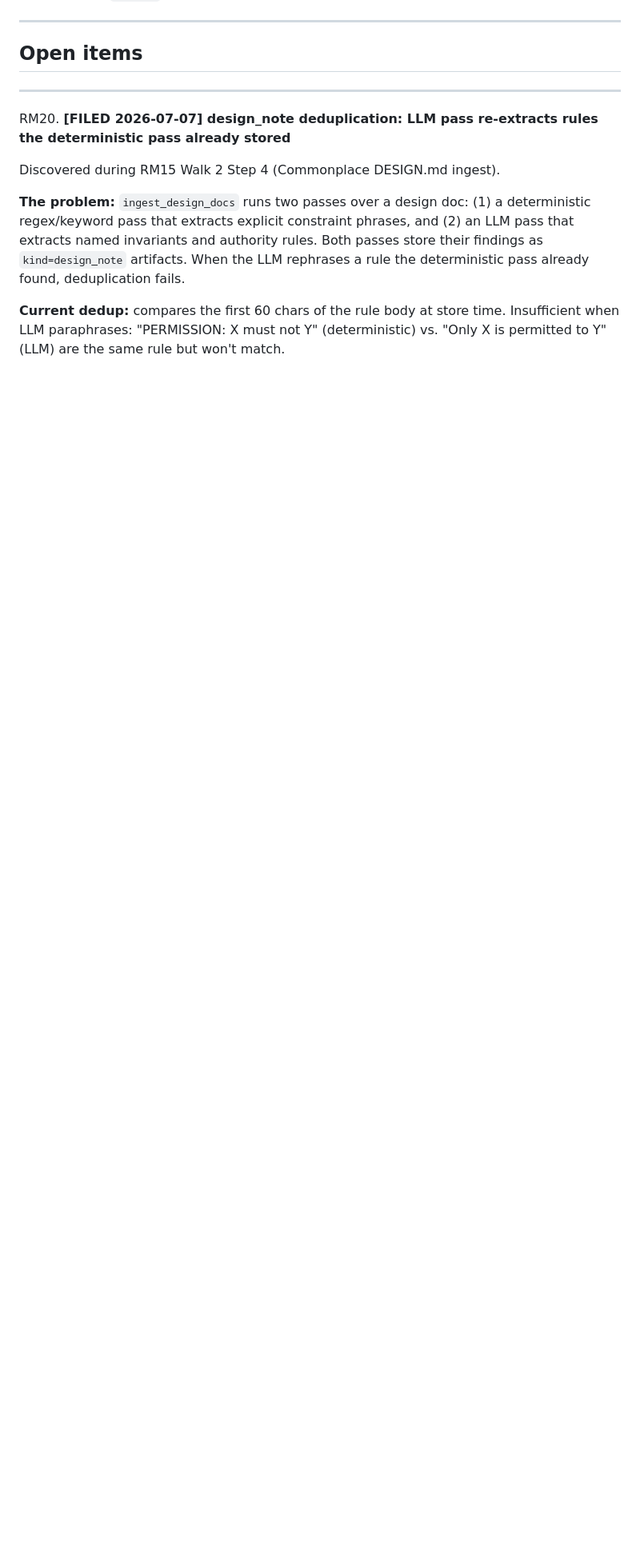
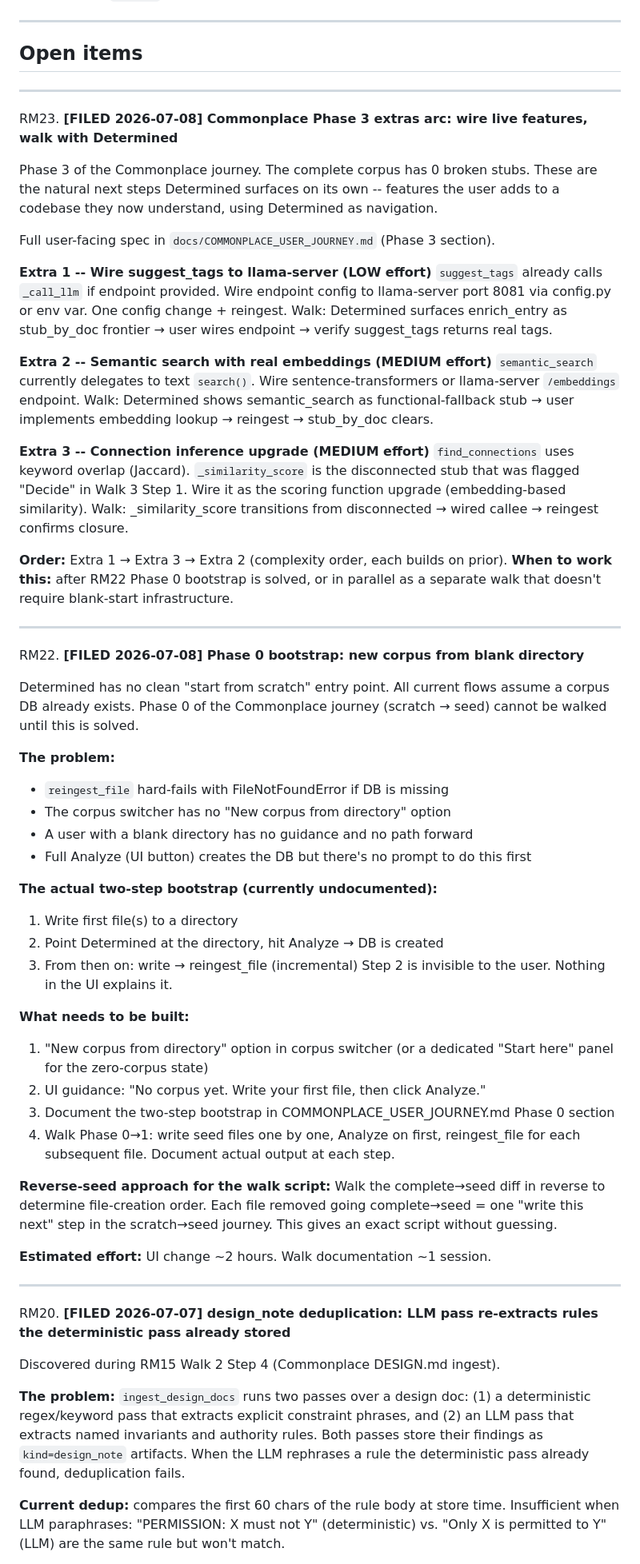
Before and after one commit to bartanderson/Determined, a Markdown page: docs/TRACKER.md, the part around one of its changes. Shown at 80% size. Rendered like a GitHub page; blank space fills up the shorter version.

Commit message:
RM22+RM23 filed; RM15 updated; COMMONPLACE_USER_JOURNEY.md synthesized from walks

```diff
--- a/docs/TRACKER.md
+++ b/docs/TRACKER.md
@@ -157,6 +157,73 @@ each step result. 293/293 tests passing.
 ---
 
 ## Open items
+
+---
+
+RM23. **[FILED 2026-07-08] Commonplace Phase 3 extras arc: wire live features, walk with Determined**
+
+   Phase 3 of the Commonplace journey. The complete corpus has 0 broken stubs.
+   These are the natural next steps Determined surfaces on its own -- features
+   the user adds to a codebase they now understand, using Determined as navigation.
+
+   Full user-facing spec in `docs/COMMONPLACE_USER_JOURNEY.md` (Phase 3 section).
+
+   **Extra 1 -- Wire suggest_tags to llama-server (LOW effort)**
+   `suggest_tags` already calls `_call_llm` if endpoint provided. Wire endpoint
+   config to llama-server port 8081 via config.py or env var. One config change +
+   reingest. Walk: Determined surfaces enrich_entry as stub_by_doc frontier →
+   user wires endpoint → verify suggest_tags returns real tags.
+
+   **Extra 2 -- Semantic search with real embeddings (MEDIUM effort)**
+   `semantic_search` currently delegates to text `search()`. Wire
+   sentence-transformers or llama-server `/embeddings` endpoint. Walk: Determined
+   shows semantic_search as functional-fallback stub → user implements embedding
+   lookup → reingest → stub_by_doc clears.
+
+   **Extra 3 -- Connection inference upgrade (MEDIUM effort)**
+   `find_connections` uses keyword overlap (Jaccard). `_similarity_score` is the
+   disconnected stub that was flagged "Decide" in Walk 3 Step 1. Wire it as the
+   scoring function upgrade (embedding-based similarity). Walk: _similarity_score
+   transitions from disconnected → wired callee → reingest confirms closure.
+
+   **Order:** Extra 1 → Extra 3 → Extra 2 (complexity order, each builds on prior).
+   **When to work this:** after RM22 Phase 0 bootstrap is solved, or in parallel
+   as a separate walk that doesn't require blank-start infrastructure.
+
+---
+
+RM22. **[FILED 2026-07-08] Phase 0 bootstrap: new corpus from blank directory**
+
+   Determined has no clean "start from scratch" entry point. All current flows
+   assume a corpus DB already exists. Phase 0 of the Commonplace journey (scratch
+   → seed) cannot be walked until this is solved.
+
+   **The problem:**
+   - `reingest_file` hard-fails with FileNotFoundError if DB is missing
+   - The corpus switcher has no "New corpus from directory" option
+   - A user with a blank directory has no guidance and no path forward
+   - Full Analyze (UI button) creates the DB but there's no prompt to do this first
+
+   **The actual two-step bootstrap (currently undocumented):**
+   1. Write first file(s) to a directory
+   2. Point Determined at the directory, hit Analyze → DB is created
+   3. From then on: write → reingest_file (incremental)
+   Step 2 is invisible to the user. Nothing in the UI explains it.
+
+   **What needs to be built:**
+   1. "New corpus from directory" option in corpus switcher (or a dedicated
+      "Start here" panel for the zero-corpus state)
+   2. UI guidance: "No corpus yet. Write your first file, then click Analyze."
+   3. Document the two-step bootstrap in COMMONPLACE_USER_JOURNEY.md Phase 0 section
+   4. Walk Phase 0→1: write seed files one by one, Analyze on first, reingest_file
+      for each subsequent file. Document actual output at each step.
+
+   **Reverse-seed approach for the walk script:**
+   Walk the complete→seed diff in reverse to determine file-creation order.
+   Each file removed going complete→seed = one "write this next" step in the
+   scratch→seed journey. This gives an exact script without guessing.
+
+   **Estimated effort:** UI change ~2 hours. Walk documentation ~1 session.
 
 ---
 
```
Also changed, not shown: other parts of docs/TRACKER.md (+23 -13 lines), docs/COMMONPLACE_USER_JOURNEY.md (added, +348 -0 lines).
